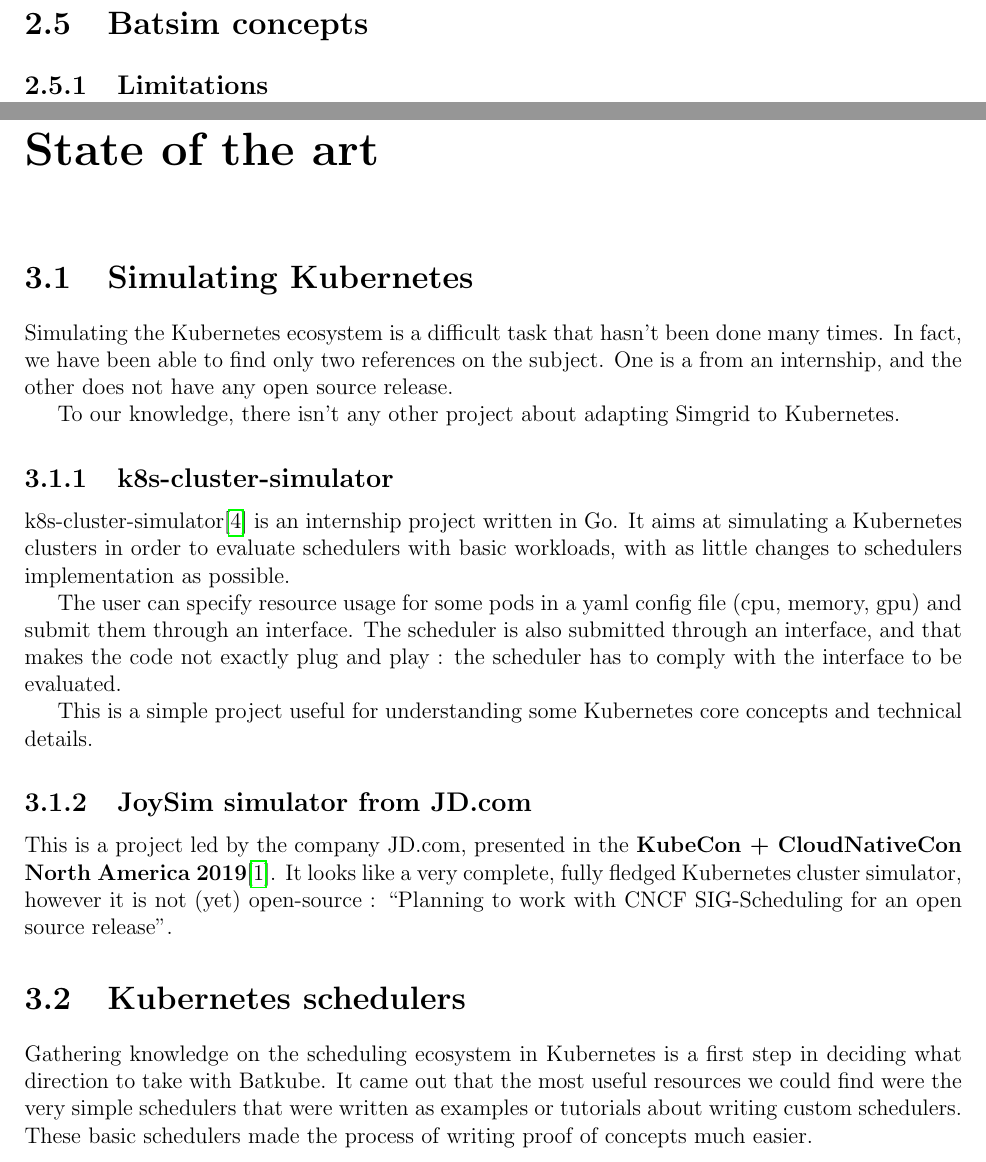
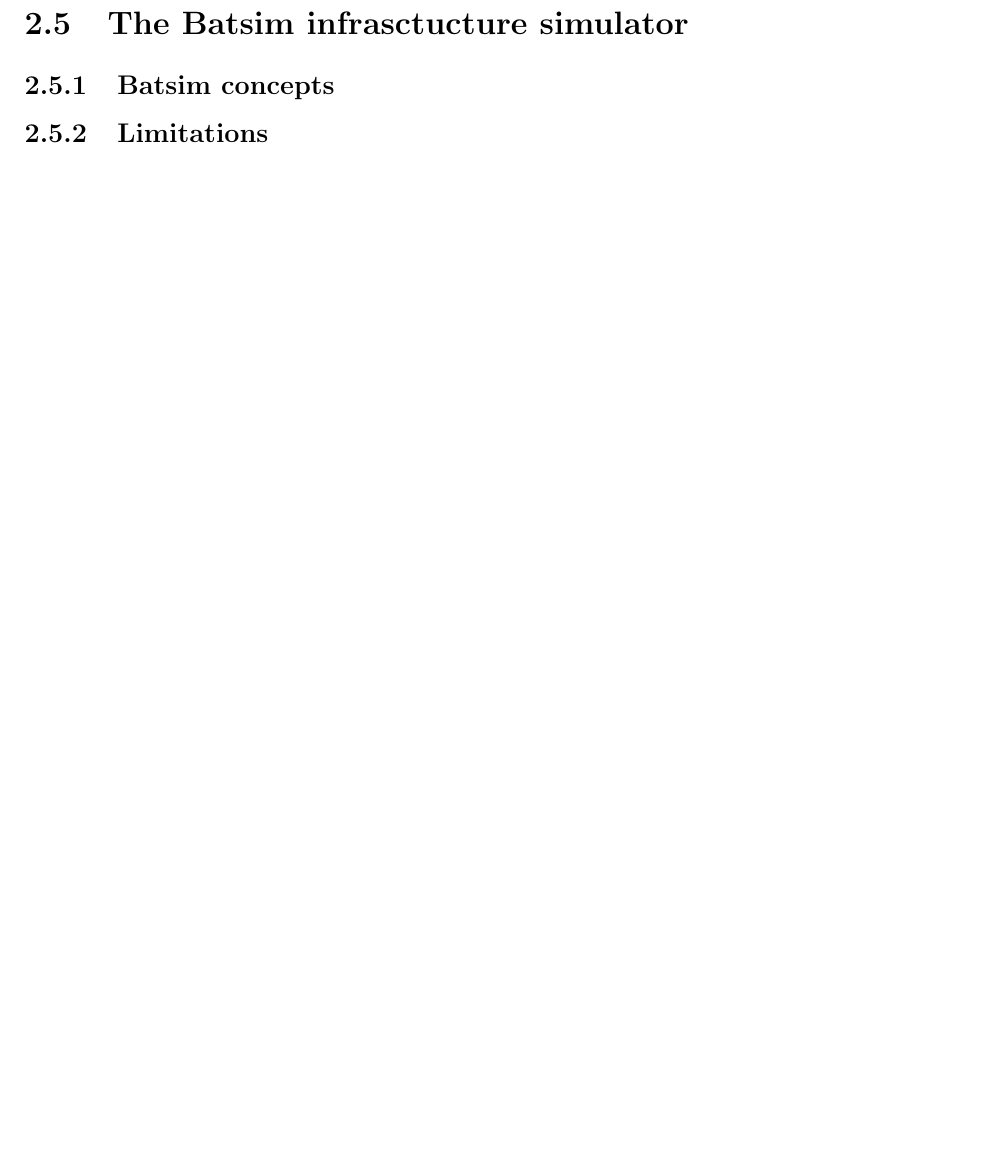
Before and after one commit to oar-team/batkube, a LaTeX thesis (report/master-project.tex): two parts of pages 7 and 8 of 15 before the commit and part of page 7 of 13 after it, the two joined at a grey line, cut at the place of the change, the shorter picture padded with empty space. Compiled offline with pdfLaTeX.

Commit message:
clean up

```diff
--- a/report/master-project.tex
+++ b/report/master-project.tex
@@ -213,50 +216,8 @@
 Computing\cite{kube-for-hpc}. This project aims at adapting Batsim so it can
 evaluate Kuberenetes schedulers.
 
-\section{Batsim concepts}
+\section{The Batsim infrasctucture simulator}
+\subsection{Batsim concepts}
 
 \subsection{Limitations}
 
-
-\chapter{State of the art}
-
-\section{Simulating Kubernetes}
-
-Simulating the Kubernetes ecosystem is a difficult task that hasn't been done
-many times. In fact, we have been able to find only two references on the
-subject. One is a from an internship, and the other does not have any open
-source release.
-
-To our knowledge, there isn't any other project about adapting Simgrid to
-Kubernetes.
-
-\subsection{k8s-cluster-simulator}
-
-k8s-cluster-simulator\cite{kubesim} is an internship project written in Go. It
-aims at simulating a Kubernetes clusters in order to evaluate schedulers with
-basic workloads, with as little changes to schedulers implementation as
-possible.
-
-The user can specify resource usage for some pods in a yaml config file (cpu,
-memory, gpu) and submit them through an interface. The scheduler is also
-submitted through an interface, and that makes the code not exactly plug and
-play : the scheduler has to comply with the interface to be evaluated.
-
-This is a simple project useful for understanding some Kubernetes core concepts
-and technical details.
-
-\subsection{JoySim simulator from JD.com}
-
-This is a project led by the company JD.com, presented in the \textbf{KubeCon +
-	CloudNativeCon North America 2019}\cite{joysim}. It looks like a very
-complete, fully fledged Kubernetes cluster simulator, however it is not (yet)
-open-source : ``Planning to work with CNCF SIG-Scheduling for an open source
-release''.
-
-\section{Kubernetes schedulers}
-
-Gathering knowledge on the scheduling ecosystem in Kubernetes is a first step
-in deciding what direction to take with Batkube. It came out that the most
-useful resources we could find were the very simple schedulers that were
-written as examples or tutorials about writing custom schedulers. These basic
-schedulers made the process of writing proof of concepts much easier.
@@ -273 +223,0 @@
-It is a generic scheduler and very effective in most cases.
```
Also changed, not shown: report/master-project.pdf, report/master-project.tex (49 more changed lines).
